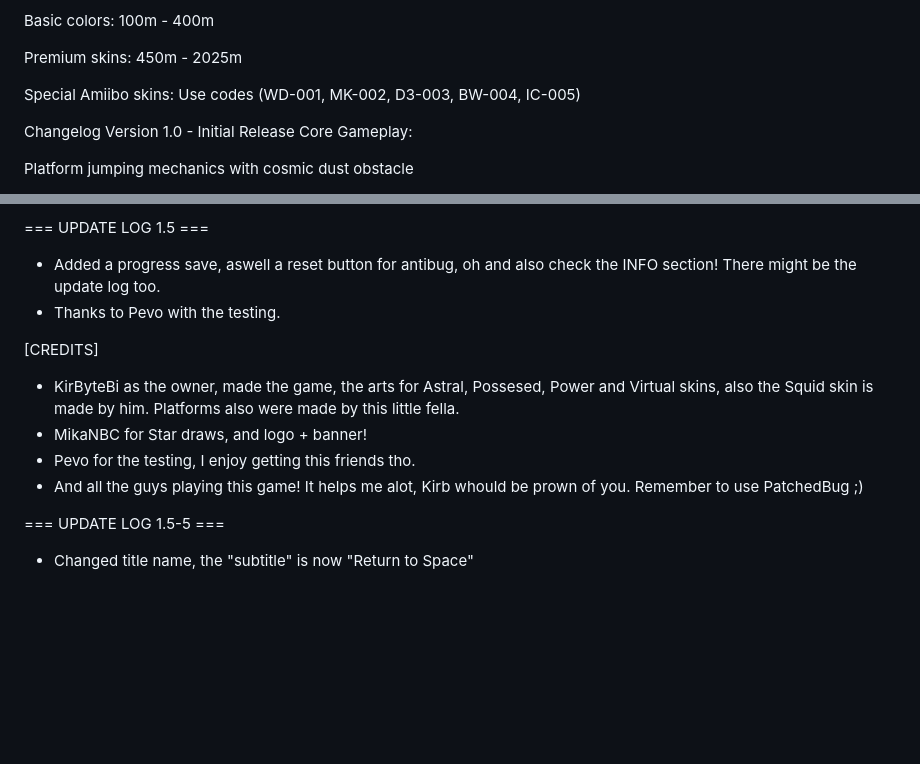
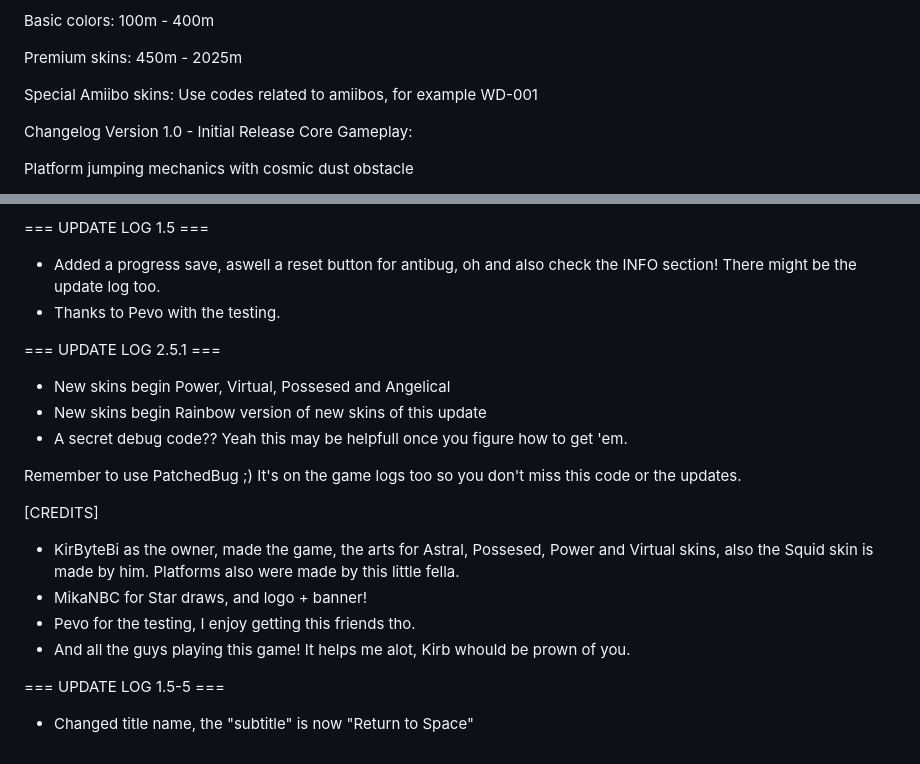
Before and after one commit to KirByteBi/Star-Jump, a Markdown page: README.md, 2 parts joined by grey strips. Rendered like a GitHub page; blank space fills up the shorter version.

```diff
--- a/README.md
+++ b/README.md
@@ -32,7 +32,7 @@ Basic colors: 100m - 400m
 
 Premium skins: 450m - 2025m
 
-Special Amiibo skins: Use codes (WD-001, MK-002, D3-003, BW-004, IC-005)
+Special Amiibo skins: Use codes related to amiibos, for example WD-001
 
 Changelog
 Version 1.0 - Initial Release
@@ -160,12 +160,20 @@ This project is for educational purposes. All Nintendo and Splatoon rights belon
 - Added a progress save, aswell a reset button for antibug, oh and also check the INFO section! There might be the update log too.
 - Thanks to Pevo with the testing.
 
+=== UPDATE LOG 2.5.1 ===
+- New skins begin Power, Virtual, Possesed and Angelical
+- New skins begin Rainbow version of new skins of this update
+- A secret debug code?? Yeah this may be helpfull once you figure how to get 'em.
+
+Remember to use PatchedBug ;)
+It's on the game logs too so you don't miss this code or the updates.
+
 [CREDITS]
 - KirByteBi as the owner, made the game, the arts for Astral, Possesed, Power and Virtual skins, also the Squid skin is made by him. Platforms also were made by this little fella.
 - MikaNBC for Star draws, and logo + banner!
 - Pevo for the testing, I enjoy getting this friends tho.
 - And all the guys playing this game! It helps me alot, Kirb whould be prown of you.
-Remember to use PatchedBug ;)
+
 
 === UPDATE LOG 1.5-5 ===
 - Changed title name, the "subtitle" is now "Return to Space"
```
